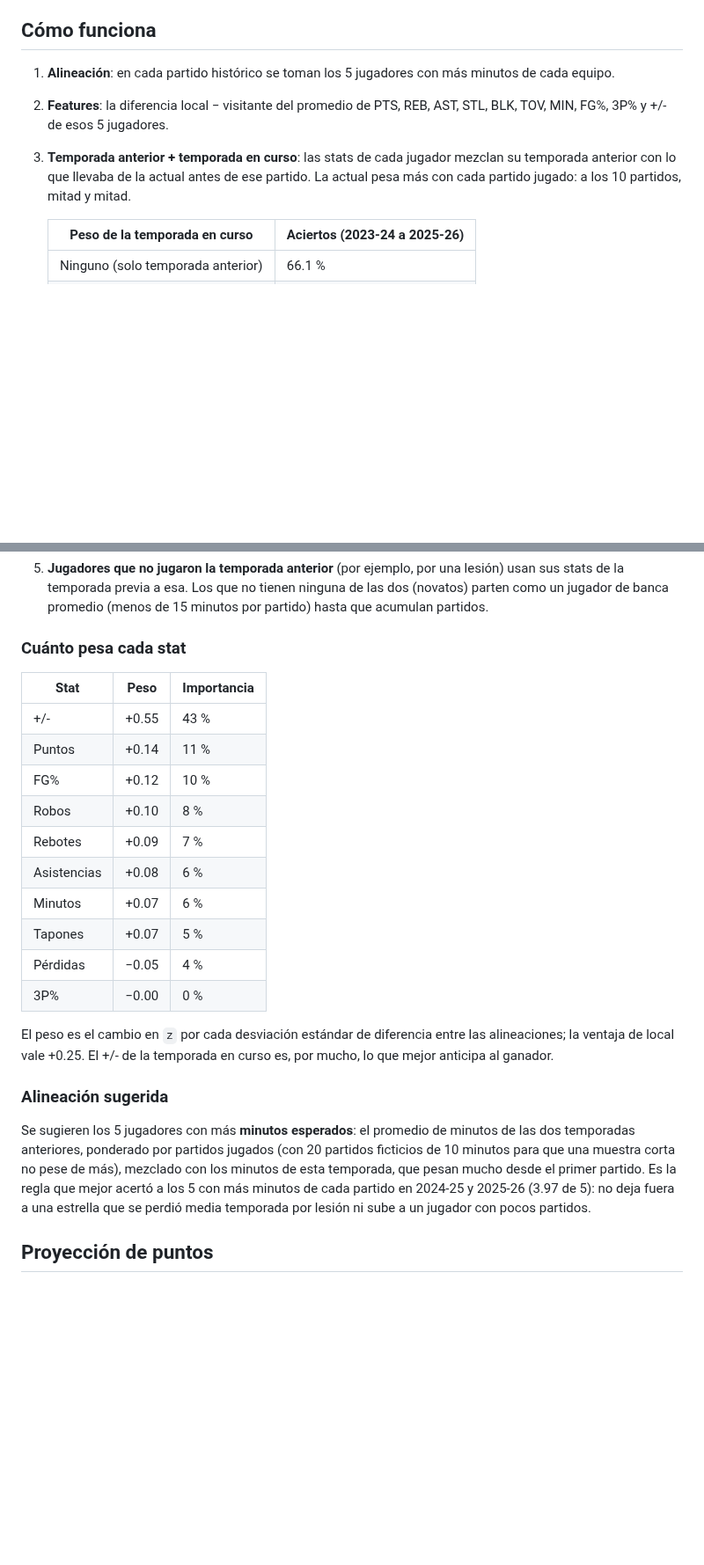
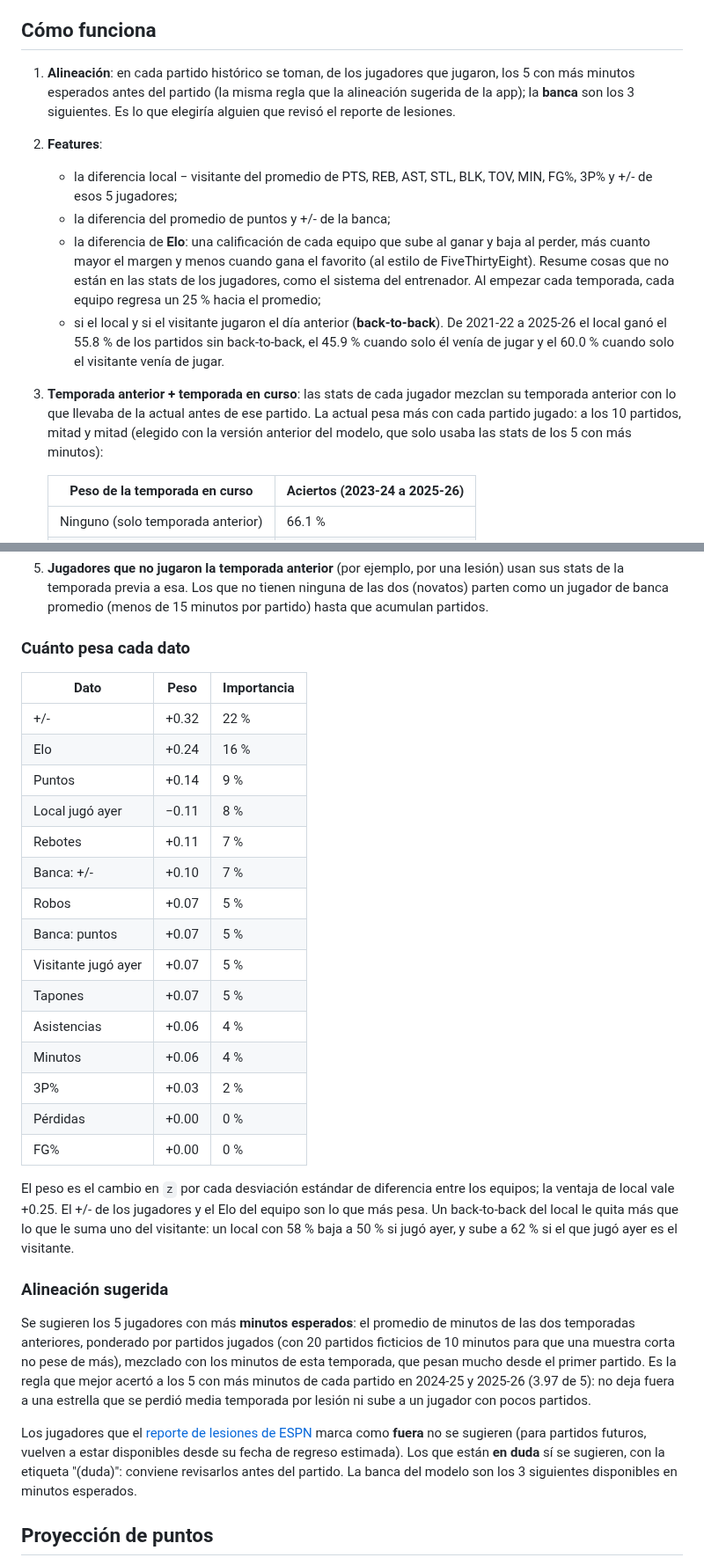
Before and after one commit to ronaldochavez/nba_prediction, a Markdown page: README.md, 2 parts joined by grey strips. Shown at 88% size. Rendered like a GitHub page; blank space fills up the shorter version.

```diff
--- a/README.md
+++ b/README.md
@@ -47,9 +66,18 @@ El modelo final, el que usa la app para 2026-27, se entrena con los 6,150 partid
 ## Cómo funciona
 
-1. **Alineación**: en cada partido histórico se toman los 5 jugadores con más minutos de cada equipo.
-2. **Features**: la diferencia local − visitante del promedio de PTS, REB, AST, STL, BLK, TOV, MIN, FG%, 3P% y +/- de esos 5 jugadores.
+1. **Alineación**: en cada partido histórico se toman, de los jugadores que jugaron, los 5 con más minutos esperados antes del partido
+   (la misma regla que la alineación sugerida de la app); la **banca** son los 3 siguientes. Es lo que elegiría alguien que revisó el reporte de lesiones.
+2. **Features**:
+   - la diferencia local − visitante del promedio de PTS, REB, AST, STL, BLK, TOV, MIN, FG%, 3P% y +/- de esos 5 jugadores;
+   - la diferencia del promedio de puntos y +/- de la banca;
+   - la diferencia de **Elo**: una calificación de cada equipo que sube al ganar y baja al perder, más cuanto mayor el margen y menos
+     cuando gana el favorito (al estilo de FiveThirtyEight). Resume cosas que no están en las stats de los jugadores, como el sistema
+     del entrenador. Al empezar cada temporada, cada equipo regresa un 25 % hacia el promedio;
+   - si el local y si el visitante jugaron el día anterior (**back-to-back**). De 2021-22 a 2025-26 el local ganó el 55.8 % de los
+     partidos sin back-to-back, el 45.9 % cuando solo él venía de jugar y el 60.0 % cuando solo el visitante venía de jugar.
 3. **Temporada anterior + temporada en curso**: las stats de cada jugador mezclan su temporada anterior con lo que llevaba
-   de la actual antes de ese partido. La actual pesa más con cada partido jugado: a los 10 partidos, mitad y mitad.
+   de la actual antes de ese partido. La actual pesa más con cada partido jugado: a los 10 partidos, mitad y mitad
+   (elegido con la versión anterior del modelo, que solo usaba las stats de los 5 con más minutos):
 
    | Peso de la temporada en curso | Aciertos (2023-24 a 2025-26) |
    |---|---|
@@ -69,23 +97,29 @@ El modelo final, el que usa la app para 2026-27, se entrena con los 6,150 partid
 5. **Jugadores que no jugaron la temporada anterior** (por ejemplo, por una lesión) usan sus stats de la temporada previa a esa.
    Los que no tienen ninguna de las dos (novatos) parten como un jugador de banca promedio (menos de 15 minutos por partido) hasta que acumulan partidos.
 
-### Cuánto pesa cada stat
+### Cuánto pesa cada dato
 
-| Stat | Peso | Importancia |
+| Dato | Peso | Importancia |
 |---|---|---|
-| +/- | +0.55 | 43 % |
-| Puntos | +0.14 | 11 % |
-| FG% | +0.12 | 10 % |
-| Robos | +0.10 | 8 % |
-| Rebotes | +0.09 | 7 % |
-| Asistencias | +0.08 | 6 % |
-| Minutos | +0.07 | 6 % |
+| +/- | +0.32 | 22 % |
+| Elo | +0.24 | 16 % |
+| Puntos | +0.14 | 9 % |
+| Local jugó ayer | −0.11 | 8 % |
+| Rebotes | +0.11 | 7 % |
+| Banca: +/- | +0.10 | 7 % |
+| Robos | +0.07 | 5 % |
+| Banca: puntos | +0.07 | 5 % |
+| Visitante jugó ayer | +0.07 | 5 % |
 | Tapones | +0.07 | 5 % |
-| Pérdidas | −0.05 | 4 % |
-| 3P% | −0.00 | 0 % |
+| Asistencias | +0.06 | 4 % |
+| Minutos | +0.06 | 4 % |
+| 3P% | +0.03 | 2 % |
+| Pérdidas | +0.00 | 0 % |
+| FG% | +0.00 | 0 % |
 
-El peso es el cambio en `z` por cada desviación estándar de diferencia entre las alineaciones; la ventaja de local vale +0.25.
-El +/- de la temporada en curso es, por mucho, lo que mejor anticipa al ganador.
+El peso es el cambio en `z` por cada desviación estándar de diferencia entre los equipos; la ventaja de local vale +0.25.
+El +/- de los jugadores y el Elo del equipo son lo que más pesa. Un back-to-back del local le quita más que lo que le suma uno del visitante:
+un local con 58 % baja a 50 % si jugó ayer, y sube a 62 % si el que jugó ayer es el visitante.
 
 ### Alineación sugerida
 
@@ -93,6 +127,10 @@ Se sugieren los 5 jugadores con más **minutos esperados**: el promedio de minut
 partidos jugados (con 20 partidos ficticios de 10 minutos para que una muestra corta no pese de más), mezclado con los minutos de esta
 temporada, que pesan mucho desde el primer partido. Es la regla que mejor acertó a los 5 con más minutos de cada partido en 2024-25 y
 2025-26 (3.97 de 5): no deja fuera a una estrella que se perdió media temporada por lesión ni sube a un jugador con pocos partidos.
+
+Los jugadores que el [reporte de lesiones de ESPN](https://www.espn.com/nba/injuries) marca como **fuera** no se sugieren (para partidos
+futuros, vuelven a estar disponibles desde su fecha de regreso estimada). Los que están **en duda** sí se sugieren, con la etiqueta
+"(duda)": conviene revisarlos antes del partido. La banca del modelo son los 3 siguientes disponibles en minutos esperados.
 
 ## Proyección de puntos
 
```
Also changed, not shown: other parts of README.md (+53 -21 lines), docs/forma.png, docs/jugadores.png, docs/prediccion.png, docs/seguimiento.png, 13 other files.
